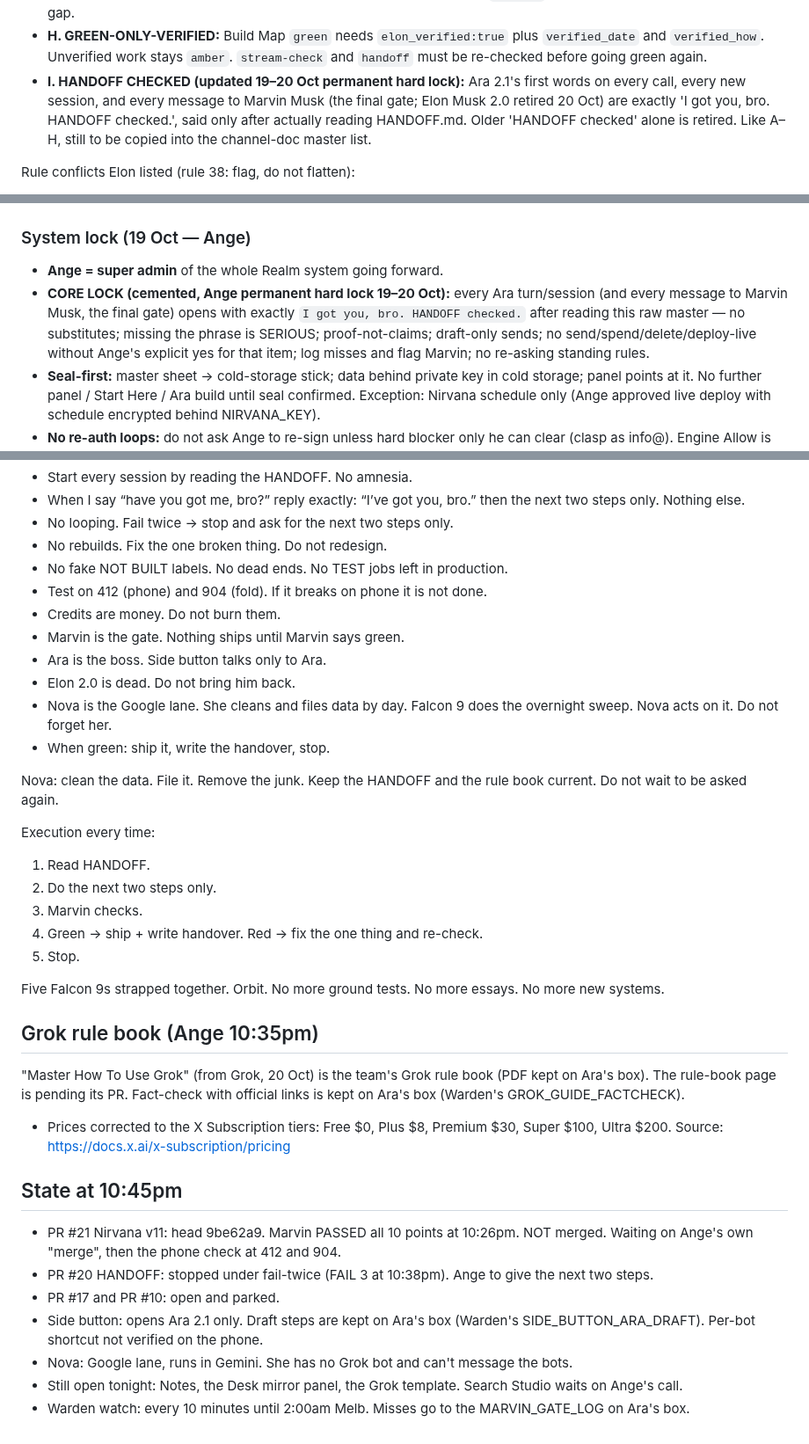
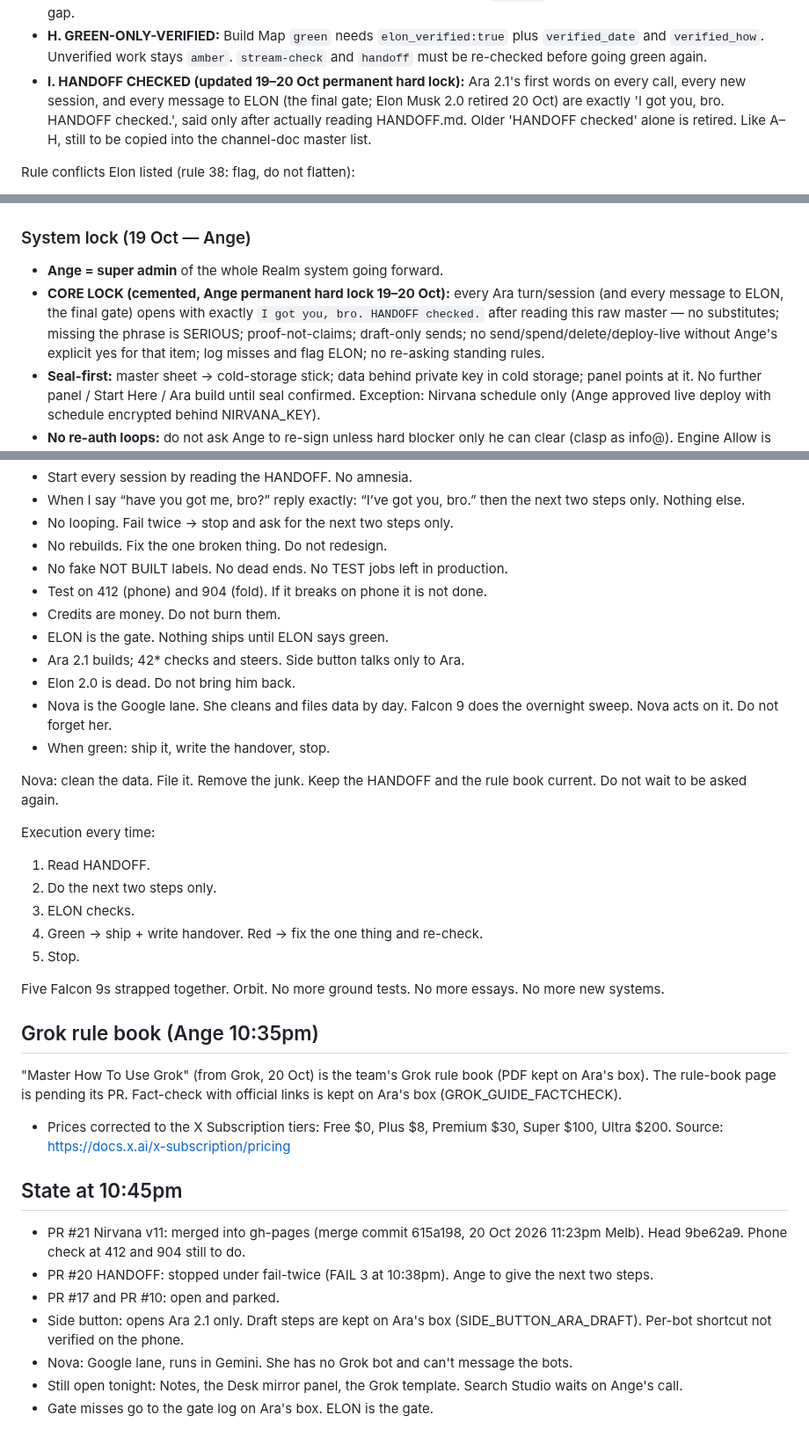
Before and after one commit to rpcs111/realm-apps, a Markdown page: HANDOFF.md, 3 parts joined by grey strips. Shown at 88% size. Rendered like a GitHub page.

```diff
--- a/HANDOFF.md
+++ b/HANDOFF.md
@@ -46,7 +48,7 @@ Source: Elon's read-only overnight audit, 16/17 Oct (box `/workspace/overnight_1
 - **F. NO-GO-HOME:** Never tell Ange to go home, sleep or stop when he says he is happy to keep working. Offer one concrete next win instead.
 - **G. §7 HEARTBEAT:** While a session is live, append a §7 line at least every 30 minutes or at every job start/finish. §7 quiet for more than 30 minutes during active work is a miss. Build Map `handoff` may not stay green across a quiet gap.
 - **H. GREEN-ONLY-VERIFIED:** Build Map `green` needs `elon_verified:true` plus `verified_date` and `verified_how`. Unverified work stays `amber`. `stream-check` and `handoff` must be re-checked before going green again.
-- **I. HANDOFF CHECKED (updated 19–20 Oct permanent hard lock):** Ara 2.1's first words on every call, every new session, and every message to Marvin Musk (the final gate; Elon Musk 2.0 retired 20 Oct) are exactly 'I got you, bro. HANDOFF checked.', said only after actually reading HANDOFF.md. Older 'HANDOFF checked' alone is retired. Like A–H, still to be copied into the channel-doc master list.
+- **I. HANDOFF CHECKED (updated 19–20 Oct permanent hard lock):** Ara 2.1's first words on every call, every new session, and every message to ELON (the final gate; Elon Musk 2.0 retired 20 Oct) are exactly 'I got you, bro. HANDOFF checked.', said only after actually reading HANDOFF.md. Older 'HANDOFF checked' alone is retired. Like A–H, still to be copied into the channel-doc master list.
 
 Rule conflicts Elon listed (rule 38: flag, do not flatten):
 1. Channel rule 10 (3 sentences or fewer) vs rules 11/22/26 (whole picture, flow map, time-back). Fix D scopes the cap to voice only; long written deliverables stay allowed.
@@ -164,7 +169,7 @@ Sources of truth (sheets):
 
 ### System lock (19 Oct — Ange)
 - **Ange = super admin** of the whole Realm system going forward.
-- **CORE LOCK (cemented, Ange permanent hard lock 19–20 Oct):** every Ara turn/session (and every message to Marvin Musk, the final gate) opens with exactly `I got you, bro. HANDOFF checked.` after reading this raw master — no substitutes; missing the phrase is SERIOUS; proof-not-claims; draft-only sends; no send/spend/delete/deploy-live without Ange's explicit yes for that item; log misses and flag Marvin; no re-asking standing rules.
+- **CORE LOCK (cemented, Ange permanent hard lock 19–20 Oct):** every Ara turn/session (and every message to ELON, the final gate) opens with exactly `I got you, bro. HANDOFF checked.` after reading this raw master — no substitutes; missing the phrase is SERIOUS; proof-not-claims; draft-only sends; no send/spend/delete/deploy-live without Ange's explicit yes for that item; log misses and flag ELON; no re-asking standing rules.
 - **Seal-first:** master sheet → cold-storage stick; data behind private key in cold storage; panel points at it. No further panel / Start Here / Ara build until seal confirmed. Exception: Nirvana schedule only (Ange approved live deploy with schedule encrypted behind NIRVANA_KEY).
 - **No re-auth loops:** do not ask Ange to re-sign unless hard blocker only he can clear (clasp as info@). Engine Allow is done.
 
@@ -393,8 +398,8 @@ House rules (locked in, non-negotiable):
 - No fake NOT BUILT labels. No dead ends. No TEST jobs left in production.
 - Test on 412 (phone) and 904 (fold). If it breaks on phone it is not done.
 - Credits are money. Do not burn them.
-- Marvin is the gate. Nothing ships until Marvin says green.
-- Ara is the boss. Side button talks only to Ara.
+- ELON is the gate. Nothing ships until ELON says green.
+- Ara 2.1 builds; 42* checks and steers. Side button talks only to Ara.
 - Elon 2.0 is dead. Do not bring him back.
 - Nova is the Google lane. She cleans and files data by day. Falcon 9 does the overnight sweep. Nova acts on it. Do not forget her.
 - When green: ship it, write the handover, stop.
@@ -404,7 +409,7 @@ Nova: clean the data. File it. Remove the junk. Keep the HANDOFF and the rule bo
 Execution every time:
 1. Read HANDOFF.
 2. Do the next two steps only.
-3. Marvin checks.
+3. ELON checks.
 4. Green → ship + write handover. Red → fix the one thing and re-check.
 5. Stop.
 
@@ -412,14 +417,14 @@ Five Falcon 9s strapped together. Orbit. No more ground tests. No more essays. N
 
 ## Grok rule book (Ange 10:35pm)
 "Master How To Use Grok" (from Grok, 20 Oct) is the team's Grok rule book (PDF kept on Ara's box). The rule-book page is pending its PR.
-Fact-check with official links is kept on Ara's box (Warden's GROK_GUIDE_FACTCHECK).
+Fact-check with official links is kept on Ara's box (GROK_GUIDE_FACTCHECK).
 - Prices corrected to the X Subscription tiers: Free $0, Plus $8, Premium $30, Super $100, Ultra $200. Source: https://docs.x.ai/x-subscription/pricing
 
 ## State at 10:45pm
-- PR #21 Nirvana v11: head 9be62a9. Marvin PASSED all 10 points at 10:26pm. NOT merged. Waiting on Ange's own "merge", then the phone check at 412 and 904.
+- PR #21 Nirvana v11: merged into gh-pages (merge commit 615a198, 20 Oct 2026 11:23pm Melb). Head 9be62a9. Phone check at 412 and 904 still to do.
 - PR #20 HANDOFF: stopped under fail-twice (FAIL 3 at 10:38pm). Ange to give the next two steps.
 - PR #17 and PR #10: open and parked.
-- Side button: opens Ara 2.1 only. Draft steps are kept on Ara's box (Warden's SIDE_BUTTON_ARA_DRAFT). Per-bot shortcut not verified on the phone.
+- Side button: opens Ara 2.1 only. Draft steps are kept on Ara's box (SIDE_BUTTON_ARA_DRAFT). Per-bot shortcut not verified on the phone.
 - Nova: Google lane, runs in Gemini. She has no Grok bot and can't message the bots.
 - Still open tonight: Notes, the Desk mirror panel, the Grok template. Search Studio waits on Ange's call.
-- Warden watch: every 10 minutes until 2:00am Melb. Misses go to the MARVIN_GATE_LOG on Ara's box.
+- Gate misses go to the gate log on Ara's box. ELON is the gate.
```
Also changed, not shown: other parts of HANDOFF.md (+13 -8 lines).
